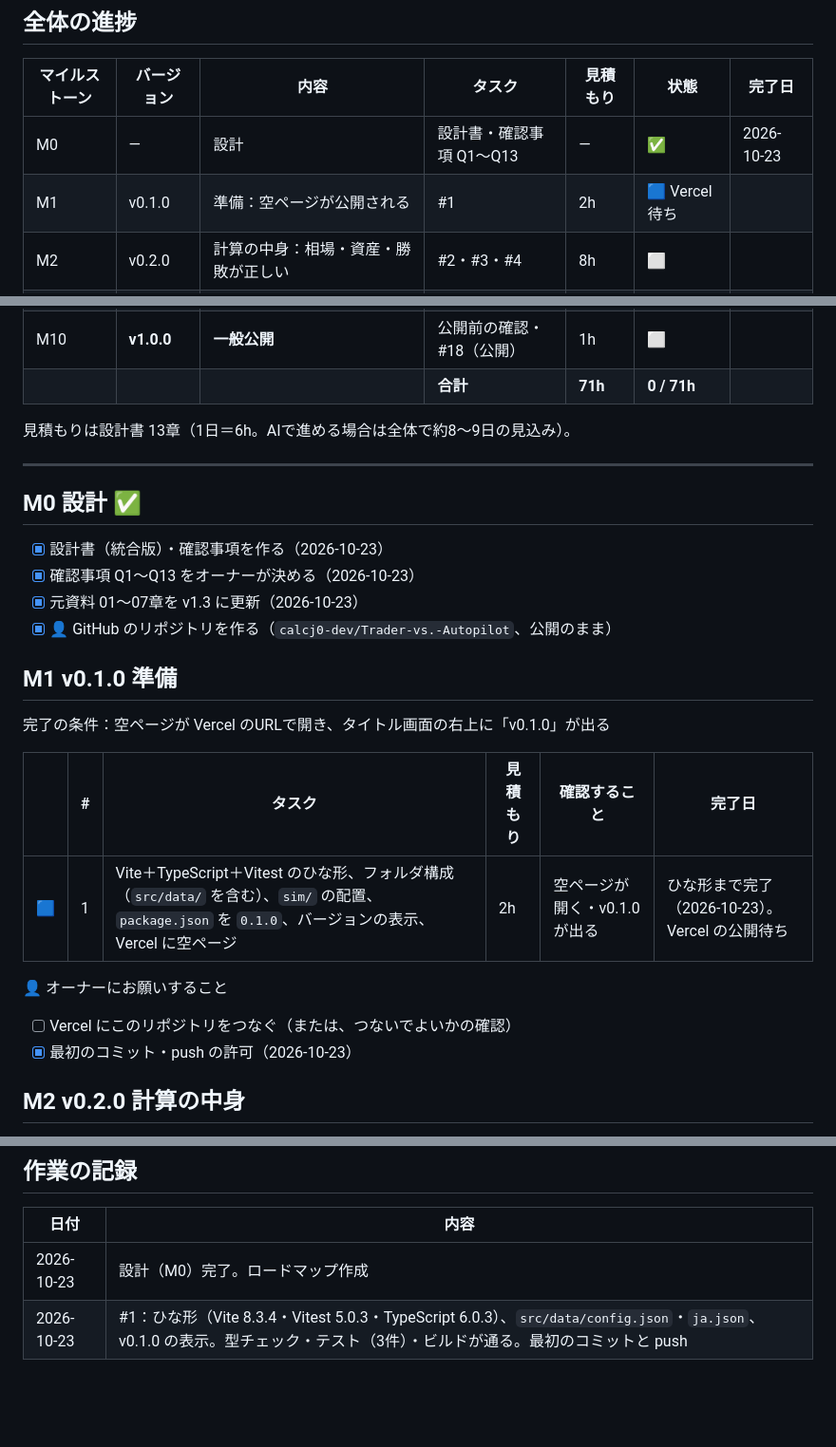
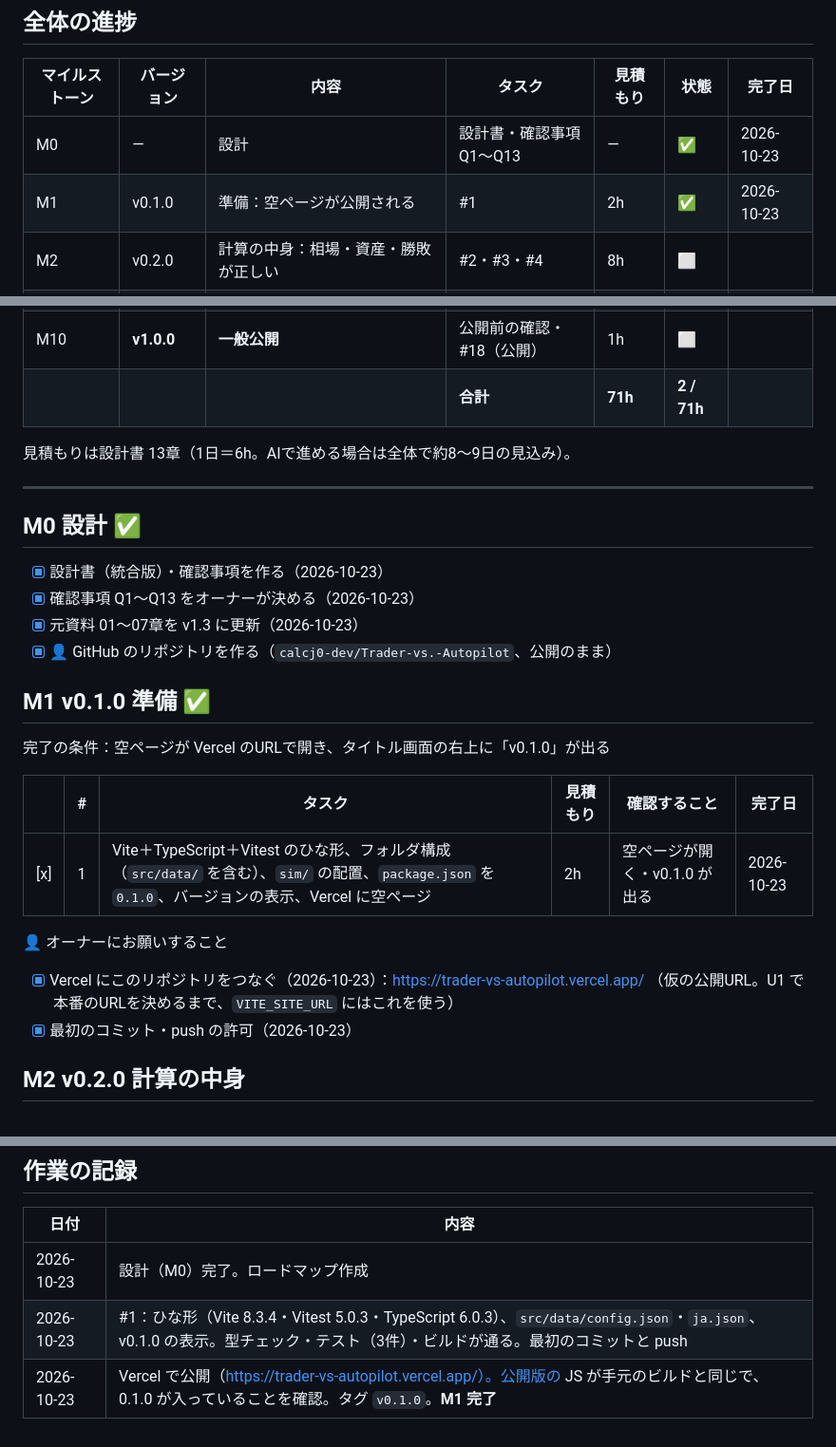
Before and after one commit to calcj0-dev/Trader-vs.-Autopilot, a Markdown page: docs/ロードマップ.md, 3 parts joined by grey strips. Shown at 95% size. Rendered like a GitHub page; blank space fills up the shorter version.

Commit message:
docs: M1（v0.1.0）完了をロードマップに記録
Co-Authored-By: Claude Opus 5.5 <noreply@anthropic.com>

```diff
--- a/docs/ロードマップ.md
+++ b/docs/ロードマップ.md
@@ -17,7 +17,7 @@
 | マイルストーン | バージョン | 内容 | タスク | 見積もり | 状態 | 完了日 |
 | --- | --- | --- | --- | --- | --- | --- |
 | M0 | — | 設計 | 設計書・確認事項 Q1〜Q13 | — | ✅ | 2026-10-23 |
-| M1 | v0.1.0 | 準備：空ページが公開される | #1 | 2h | 🟦 Vercel 待ち | |
+| M1 | v0.1.0 | 準備：空ページが公開される | #1 | 2h | ✅ | 2026-10-23 |
 | M2 | v0.2.0 | 計算の中身：相場・資産・勝敗が正しい | #2・#3・#4 | 8h | ⬜ | |
 | M3 | v0.3.0 | 画面の骨組み：画面を行き来できる | #5・#5b | 9h | ⬜ | |
 | M4 | v0.4.0 | **遊べる**：スマホで最後まで遊べる（👤 オーナー確認） | #6・#7・#8 | 14h | ⬜ | |
@@ -27,7 +27,7 @@
 | M8 | v0.8.0 | 計測と OGP | #15・#16 | 5h | ⬜ | |
 | M9 | v0.9.0 | 端末での確認・身内テスト | #17・#18（テスト部分） | 8h | ⬜ | |
 | M10 | **v1.0.0** | **一般公開** | 公開前の確認・#18（公開） | 1h | ⬜ | |
-| | | | **合計** | **71h** | **0 / 71h** | |
+| | | | **合計** | **71h** | **2 / 71h** | |
 
 見積もりは設計書 13章（1日＝6h。AIで進める場合は全体で約8〜9日の見込み）。
 
@@ -39,15 +39,15 @@
 - [x] 元資料 01〜07章を v1.3 に更新（2026-10-23）
 - [x] 👤 GitHub のリポジトリを作る（`calcj0-dev/Trader-vs.-Autopilot`、公開のまま）
 
-## M1 v0.1.0 準備
+## M1 v0.1.0 準備 ✅
 完了の条件：空ページが Vercel のURLで開き、タイトル画面の右上に「v0.1.0」が出る
 
 | | # | タスク | 見積もり | 確認すること | 完了日 |
 | --- | --- | --- | --- | --- | --- |
-| 🟦 | 1 | Vite＋TypeScript＋Vitest のひな形、フォルダ構成（`src/data/` を含む）、`sim/` の配置、`package.json` を `0.1.0`、バージョンの表示、Vercel に空ページ | 2h | 空ページが開く・v0.1.0 が出る | ひな形まで完了（2026-10-23）。Vercel の公開待ち |
+| [x] | 1 | Vite＋TypeScript＋Vitest のひな形、フォルダ構成（`src/data/` を含む）、`sim/` の配置、`package.json` を `0.1.0`、バージョンの表示、Vercel に空ページ | 2h | 空ページが開く・v0.1.0 が出る | 2026-10-23 |
 
 👤 オーナーにお願いすること
-- [ ] Vercel にこのリポジトリをつなぐ（または、つないでよいかの確認）
+- [x] Vercel にこのリポジトリをつなぐ（2026-10-23）：https://trader-vs-autopilot.vercel.app/ （仮の公開URL。U1 で本番のURLを決めるまで、`VITE_SITE_URL` にはこれを使う）
 - [x] 最初のコミット・push の許可（2026-10-23）
 
 ## M2 v0.2.0 計算の中身
@@ -154,3 +154,4 @@
 | --- | --- |
 | 2026-10-23 | 設計（M0）完了。ロードマップ作成 |
 | 2026-10-23 | #1：ひな形（Vite 8.3.4・Vitest 5.0.3・TypeScript 6.0.3）、`src/data/config.json`・`ja.json`、v0.1.0 の表示。型チェック・テスト（3件）・ビルドが通る。最初のコミットと push |
+| 2026-10-23 | Vercel で公開（https://trader-vs-autopilot.vercel.app/）。公開版の JS が手元のビルドと同じで、0.1.0 が入っていることを確認。タグ `v0.1.0`。**M1 完了** |
```
